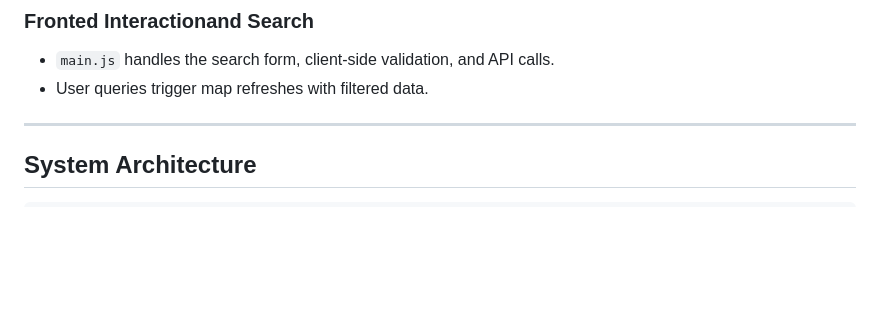
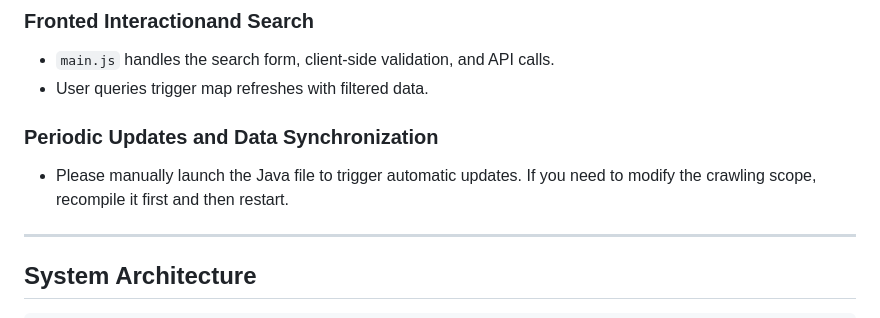
Before and after one commit to Akira0610/EQ-ImpactMap, a Markdown page: README.md, the part around the change. GitHub-like rendering; blank space fills up the shorter version.

```diff
--- a/README.md
+++ b/README.md
@@ -60,6 +60,8 @@ uvicorn main:app --reload
 ### Fronted Interactionand Search
   - `main.js` handles the search form, client‑side validation, and API calls.
   - User queries trigger map refreshes with filtered data.
+### Periodic Updates and Data Synchronization
+  - Please manually launch the Java file to trigger automatic updates. If you need to modify the crawling scope, recompile it first and then restart.
 
 ---
 ## System Architecture
```
